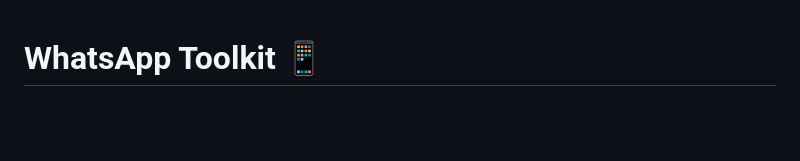
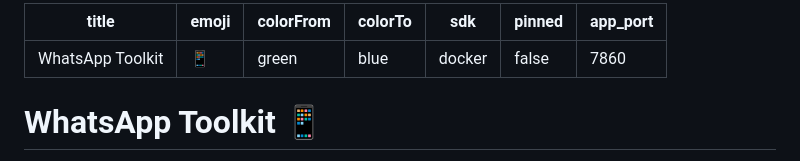
Before and after one commit to syedizhan007/whatsapp_toolkit, a Markdown page: README.md, the part around the change. Rendered like a GitHub page; blank space fills up the shorter version.

Commit message:
Add: Hugging Face Space metadata to README

```diff
--- a/README.md
+++ b/README.md
@@ -1,3 +1,13 @@
+---
+title: WhatsApp Toolkit
+emoji: 📱
+colorFrom: green
+colorTo: blue
+sdk: docker
+pinned: false
+app_port: 7860
+---
+
 # WhatsApp Toolkit 📱
 
 A comprehensive multi-tenant WhatsApp automation platform with AI-powered responses, bulk messaging, and contact management.
```
